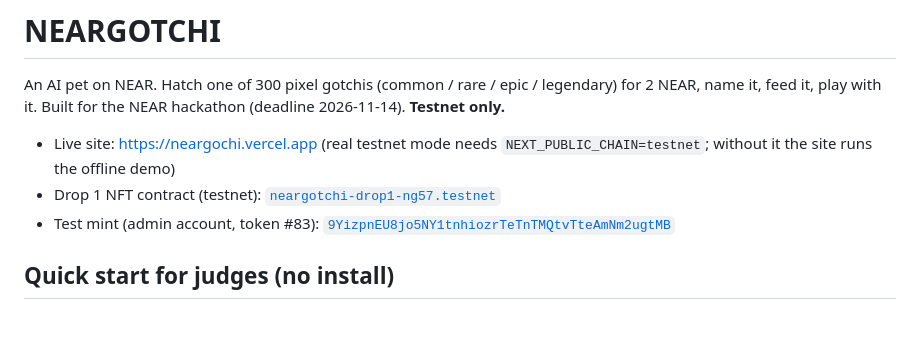
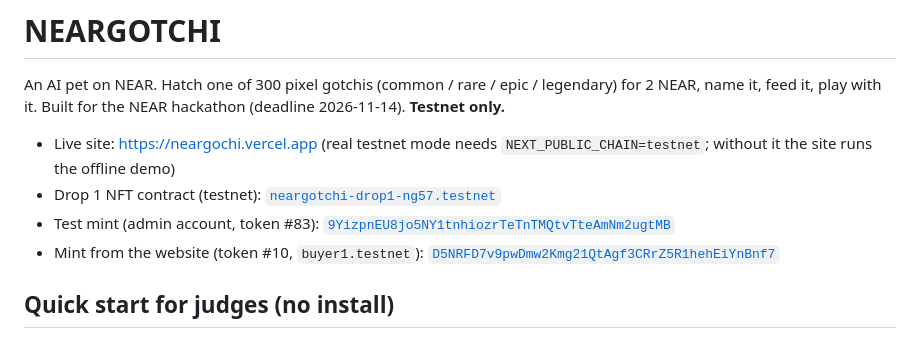
Before and after one commit to neargotchi/NearGotchi, a Markdown page: README.md, the part around the change. Drawn GitHub-style.

```diff
--- a/README.md
+++ b/README.md
@@ -6,6 +6,7 @@ Built for the NEAR hackathon (deadline 2026-11-14). **Testnet only.**
 - Live site: https://neargochi.vercel.app (real testnet mode needs `NEXT_PUBLIC_CHAIN=testnet`; without it the site runs the offline demo)
 - Drop 1 NFT contract (testnet): [`neargotchi-drop1-ng57.testnet`](https://testnet.nearblocks.io/address/neargotchi-drop1-ng57.testnet)
 - Test mint (admin account, token #83): [`9YizpnEU8jo5NY1tnhiozrTeTnTMQtvTteAmNm2ugtMB`](https://testnet.nearblocks.io/txns/9YizpnEU8jo5NY1tnhiozrTeTnTMQtvTteAmNm2ugtMB)
+- Mint from the website (token #10, `buyer1.testnet`): [`D5NRFD7v9pwDmw2Kmg21QtAgf3CRrZ5R1hehEiYnBnf7`](https://testnet.nearblocks.io/txns/D5NRFD7v9pwDmw2Kmg21QtAgf3CRrZ5R1hehEiYnBnf7)
 
 ## Quick start for judges (no install)
 
```
Also changed, not shown: docs/SUBMISSION.md (+3 -3 lines), app/apple-icon.png, app/icon.png, 6 other files.
